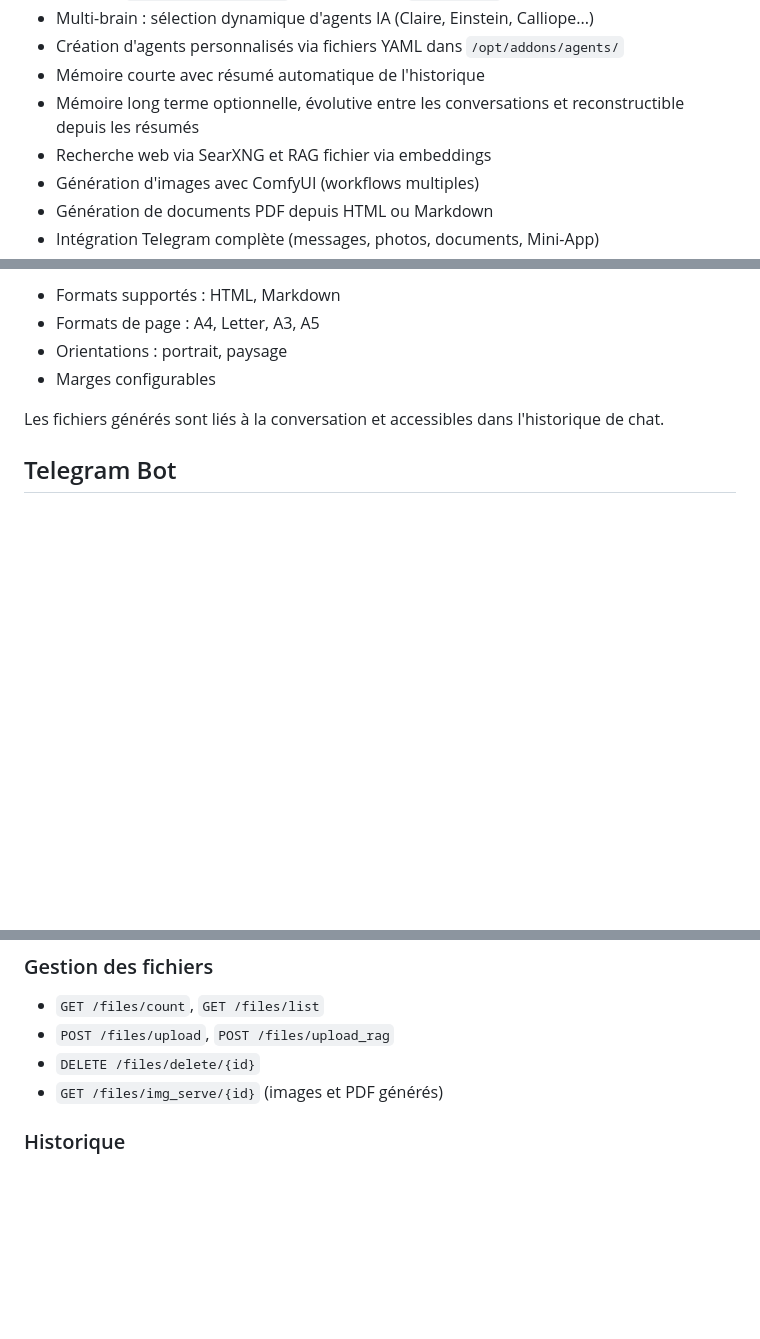
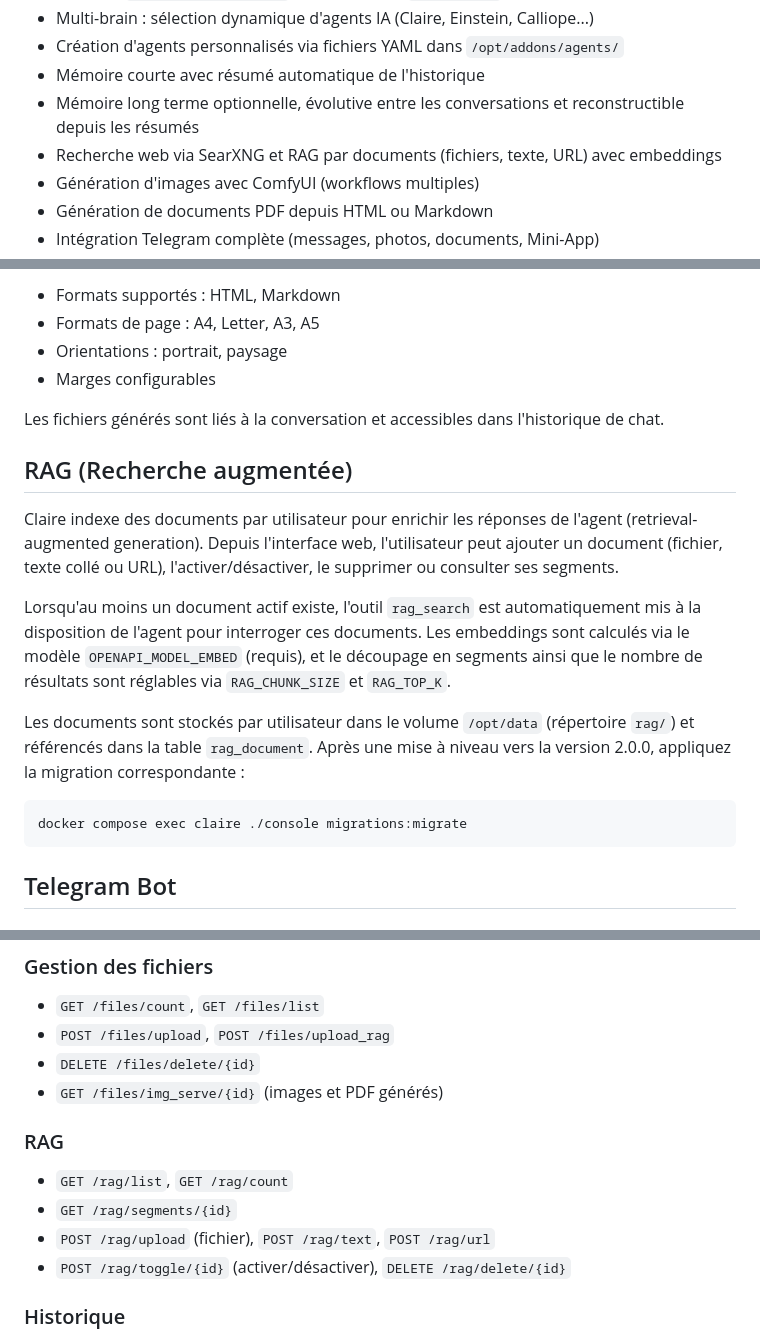
Before and after one commit to semhoun/claire-chatbot, a Markdown page: README.md, 3 parts joined by grey strips. Rendered like a GitHub page; blank space fills up the shorter version.

````diff
--- a/README.md
+++ b/README.md
@@ -16,7 +16,7 @@ Claire est une application de chat IA construite avec Slim 4, Vue 3, TypeScript
 - Création d'agents personnalisés via fichiers YAML dans `/opt/addons/agents/`
 - Mémoire courte avec résumé automatique de l'historique
 - Mémoire long terme optionnelle, évolutive entre les conversations et reconstructible depuis les résumés
-- Recherche web via SearXNG et RAG fichier via embeddings
+- Recherche web via SearXNG et RAG par documents (fichiers, texte, URL) avec embeddings
 - Génération d'images avec ComfyUI (workflows multiples)
 - Génération de documents PDF depuis HTML ou Markdown
 - Intégration Telegram complète (messages, photos, documents, Mini-App)
@@ -165,6 +167,18 @@ Activez par défaut (`PDF_ENABLED=true`). Les agents peuvent générer des docum
 
 Les fichiers générés sont liés à la conversation et accessibles dans l'historique de chat.
 
+## RAG (Recherche augmentée)
+
+Claire indexe des documents par utilisateur pour enrichir les réponses de l'agent (retrieval-augmented generation). Depuis l'interface web, l'utilisateur peut ajouter un document (fichier, texte collé ou URL), l'activer/désactiver, le supprimer ou consulter ses segments.
+
+Lorsqu'au moins un document actif existe, l'outil `rag_search` est automatiquement mis à la disposition de l'agent pour interroger ces documents. Les embeddings sont calculés via le modèle `OPENAPI_MODEL_EMBED` (requis), et le découpage en segments ainsi que le nombre de résultats sont réglables via `RAG_CHUNK_SIZE` et `RAG_TOP_K`.
+
+Les documents sont stockés par utilisateur dans le volume `/opt/data` (répertoire `rag/`) et référencés dans la table `rag_document`. Après une mise à niveau vers la version 2.0.0, appliquez la migration correspondante :
+
+```bash
+docker compose exec claire ./console migrations:migrate
+```
+
 ## Telegram Bot
 
 ### Configuration
@@ -268,6 +284,13 @@ sess-abc123
 - `POST /files/upload`, `POST /files/upload_rag`
 - `DELETE /files/delete/{id}`
 - `GET /files/img_serve/{id}` (images et PDF générés)
+
+### RAG
+
+- `GET /rag/list`, `GET /rag/count`
+- `GET /rag/segments/{id}`
+- `POST /rag/upload` (fichier), `POST /rag/text`, `POST /rag/url`
+- `POST /rag/toggle/{id}` (activer/désactiver), `DELETE /rag/delete/{id}`
 
 ### Historique
 
````
Also changed, not shown: other parts of README.md (+4 -0 lines), CHANGELOG.md (+14 -4 lines).
